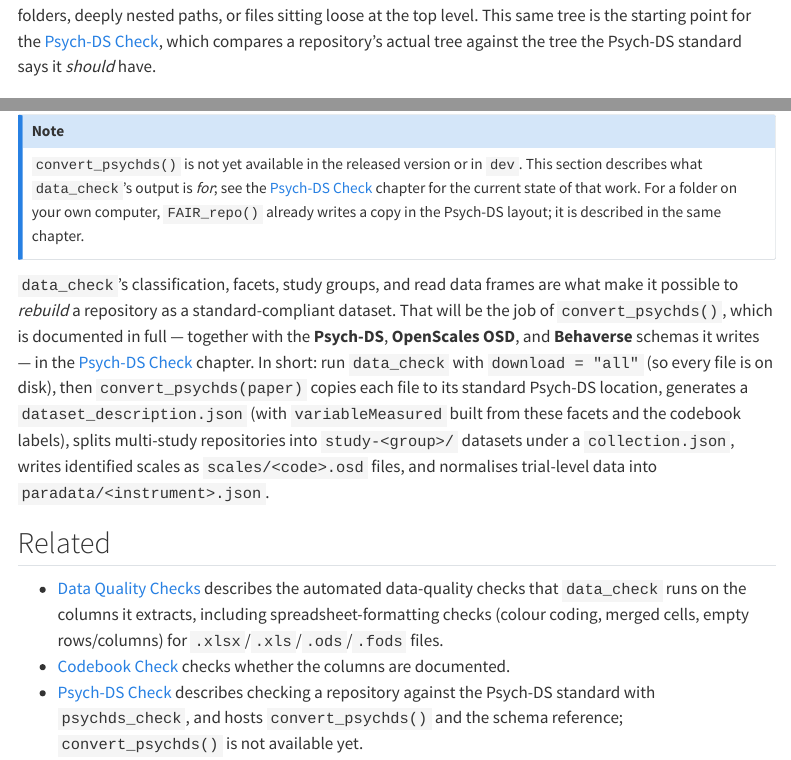
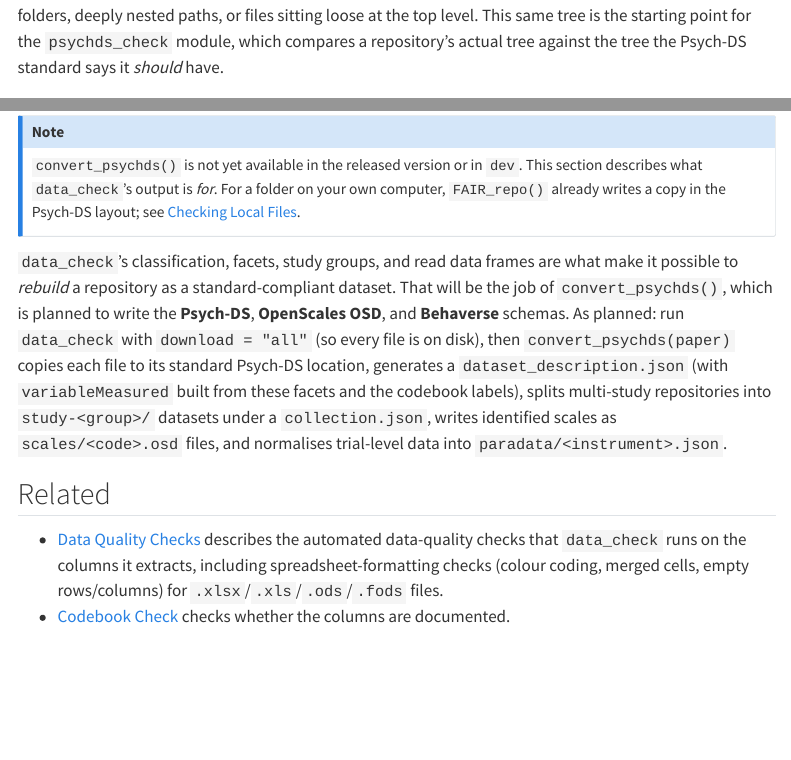
Before and after one commit to scienceverse/metacheck_book, a Quarto document (chapters/mod-data-check.qmd): the page in a window 1100 px wide, from 6200 px down, and a second part further down, joined at a grey line. Rendered offline with R 4.5, knitr and Pandoc in place of Quarto, with nearby package versions; code that draws random numbers runs with fixed seeds of ours; some code elsewhere in the file could not run offline; menus at the side of the page are left out; long lines of code are wrapped.

Commit message:
Take the Psych-DS chapter out of the published book until convert_psychds() is merged
convert_psychds(), data_catalog(), convert_codebook() and convert_behaverse()
are only on unmerged branches. chapters/mod-psychds-check.qmd stays in the
repository; links to it in other chapters now point to the Psych-DS website
or are plain text.

````diff
--- a/_quarto.yml
+++ b/_quarto.yml
@@ -54,7 +54,6 @@ book:
         - chapters/mod-data-check.qmd
         - chapters/mod-data-validate.qmd
         - chapters/mod-codebook-check.qmd
-        - chapters/mod-psychds-check.qmd
         - chapters/importing-exporting.qmd
         - chapters/mod-reproducibility-check.qmd
         - chapters/mod-ref-consistency.qmd
--- a/chapters/mod-codebook-check.qmd
+++ b/chapters/mod-codebook-check.qmd
@@ -154,7 +154,7 @@ mo2$table[, c("column_name", "value_labels", "missing_values", "question")] |>
 
 The code list is stored as a compact JSON string (`{"1":"Male","2":"Female","-99":"Refused"}`); a code whose label reads as missingness (`Refused`, `N/A`, `Prefer not to answer`, …) is additionally recorded in `missing_values`, so a sentinel like `-99` is flagged as a missing code rather than a real value.
 
-All three properties are designed to be exported into the Psych-DS metadata by `convert_psychds()` (not yet available; see [Psych-DS Check](mod-psychds-check.qmd)): the code list becomes a schema.org **code list** (one `PropertyValue` per code), and the missing scheme and question become namespaced `metacheck:` fields, so they travel with the converted dataset.
+All three properties are designed to be exported into the Psych-DS metadata by `convert_psychds()` (not yet available): the code list becomes a schema.org **code list** (one `PropertyValue` per code), and the missing scheme and question become namespaced `metacheck:` fields, so they travel with the converted dataset.
 
 ## The summary counts
 
@@ -241,7 +241,7 @@ unique(cc$table[!is.na(cc$table$scale), c("column_name", "scale", "scale_confide
 
 ### OpenScales OSD export and provenance
 
-Beyond the two `$table` columns, `codebook_check` also assembles a ready-to-write **OpenScales OSD** object for each named scale, returned in `$scales_osd`. `convert_psychds()` is designed to write these out as `scales/<code>.osd` files in the converted dataset, but is not yet available (see the [Psych-DS Check](mod-psychds-check.qmd) chapter). The `code` is a readable slug from the scale name (PANAS → `positive_and_negative_affect_schedule`) or, for an unnamed block, its column prefix.
+Beyond the two `$table` columns, `codebook_check` also assembles a ready-to-write **OpenScales OSD** object for each named scale, returned in `$scales_osd`. `convert_psychds()` is designed to write these out as `scales/<code>.osd` files in the converted dataset, but is not yet available. The `code` is a readable slug from the scale name (PANAS → `positive_and_negative_affect_schedule`) or, for an unnamed block, its column prefix.
 
 Each OSD records **where the scale identification came from**, at one of four honestly-labelled trust levels — this matters because a scale identified from a curated dictionary is far more reliable than one a language model inferred from item wording:
 
@@ -271,5 +271,5 @@ Data files with embedded scale metadata are handled too: a **JASP** (`.jasp`) or
 ## Related
 
 - [Data Check](mod-data-check.qmd) supplies the columns being documented.
-- The `convert_codebook()` function will turn this output into a fully **labelled** data frame and a runnable codebook document. It is not yet available in the released version or in `dev` — see [Psych-DS Check](mod-psychds-check.qmd).
-- [Psych-DS Check](mod-psychds-check.qmd) checks the repository's *structure* against a standard, complementing this check of its *documentation*.
+- The `convert_codebook()` function will turn this output into a fully **labelled** data frame and a runnable codebook document. It is not yet available in the released version or in `dev`.
+- The `psychds_check` module checks the repository's *structure* against a standard, complementing this check of its *documentation*.
--- a/chapters/mod-data-check.qmd
+++ b/chapters/mod-data-check.qmd
@@ -175,7 +175,7 @@ tree_lines <- grep("^[│├└ ]", unlist(strsplit(mo$report, "\n")), value = T
 cat(tree_lines, sep = "\n")
 ```
 
-On a real repository this is often the quickest way to spot problems: data scattered across many ad-hoc folders, deeply nested paths, or files sitting loose at the top level. This same tree is the starting point for the [Psych-DS Check](mod-psychds-check.qmd), which compares a repository's actual tree against the tree the Psych-DS standard says it *should* have.
+On a real repository this is often the quickest way to spot problems: data scattered across many ad-hoc folders, deeply nested paths, or files sitting loose at the top level. This same tree is the starting point for the `psychds_check` module, which compares a repository's actual tree against the tree the Psych-DS standard says it *should* have.
 
 ## Column facets
 
@@ -390,13 +390,12 @@ See the [LLMs](llms.qmd) chapter for how to configure a model.
 ## Building a Psych-DS archive: `convert_psychds()`
 
 ::: callout-note
-`convert_psychds()` is not yet available in the released version or in `dev`. This section describes what `data_check`'s output is *for*; see the [Psych-DS Check](mod-psychds-check.qmd) chapter for the current state of that work. For a folder on your own computer, `FAIR_repo()` already writes a copy in the Psych-DS layout; it is described in the same chapter.
+`convert_psychds()` is not yet available in the released version or in `dev`. This section describes what `data_check`'s output is *for*. For a folder on your own computer, `FAIR_repo()` already writes a copy in the Psych-DS layout; see [Checking Local Files](local-files.qmd).
 :::
 
-`data_check`'s classification, facets, study groups, and read data frames are what make it possible to *rebuild* a repository as a standard-compliant dataset. That will be the job of `convert_psychds()`, which is documented in full — together with the **Psych-DS**, **OpenScales OSD**, and **Behaverse** schemas it writes — in the [Psych-DS Check](mod-psychds-check.qmd) chapter. In short: run `data_check` with `download = "all"` (so every file is on disk), then `convert_psychds(paper)` copies each file to its standard Psych-DS location, generates a `dataset_description.json` (with `variableMeasured` built from these facets and the codebook labels), splits multi-study repositories into `study-<group>/` datasets under a `collection.json`, writes identified scales as `scales/<code>.osd` files, and normalises trial-level data into `paradata/<instrument>.json`.
+`data_check`'s classification, facets, study groups, and read data frames are what make it possible to *rebuild* a repository as a standard-compliant dataset. That will be the job of `convert_psychds()`, which is planned to write the **Psych-DS**, **OpenScales OSD**, and **Behaverse** schemas. As planned: run `data_check` with `download = "all"` (so every file is on disk), then `convert_psychds(paper)` copies each file to its standard Psych-DS location, generates a `dataset_description.json` (with `variableMeasured` built from these facets and the codebook labels), splits multi-study repositories into `study-<group>/` datasets under a `collection.json`, writes identified scales as `scales/<code>.osd` files, and normalises trial-level data into `paradata/<instrument>.json`.
 
 ## Related
 
 - [Data Quality Checks](mod-data-validate.qmd) describes the automated data-quality checks that `data_check` runs on the columns it extracts, including spreadsheet-formatting checks (colour coding, merged cells, empty rows/columns) for `.xlsx`/`.xls`/`.ods`/`.fods` files.
 - [Codebook Check](mod-codebook-check.qmd) checks whether the columns are documented.
-- [Psych-DS Check](mod-psychds-check.qmd) describes checking a repository against the Psych-DS standard with `psychds_check`, and hosts `convert_psychds()` and the schema reference; `convert_psychds()` is not available yet.
--- a/chapters/mod-reproducibility-check.qmd
+++ b/chapters/mod-reproducibility-check.qmd
@@ -829,7 +829,7 @@ When scripts did not run to the end, the checklist section guides the authors in
 These arguments only take effect when `data_check` has not already been run for this paper. If you ran `data_check` yourself first, with other arguments, the module uses that run's files as they are. When you ran it yourself with `llm_use(TRUE)`, `download`, `skip_types`, and `peek_zips` are also part of the key the LLM response cache uses for `data_check`'s column classification — changing any of them between runs on the same paper produces a different file set and therefore a cache miss, even though the paper and the underlying question are identical.
 :::
 
-`keep_sandbox = TRUE` is worth using deliberately rather than as a debugging afterthought: the directory it preserves contains the files the code ran against (a copy of the repository, with the rewritten scripts), `output/` (anything a script's write calls were redirected into), and — whenever there is any extracted statistical output at all, whether from execution or from a self-contained JASP/jamovi/`.spv`/`.smcl`/`.out` file — a `statistical_output/` folder with the structured results documents. `convert_psychds()`, which is meant to put this folder into a Psych-DS archive, is not yet available in the released version or in `dev`; see the [Psych-DS Check](mod-psychds-check.qmd) chapter.
+`keep_sandbox = TRUE` is worth using deliberately rather than as a debugging afterthought: the directory it preserves contains the files the code ran against (a copy of the repository, with the rewritten scripts), `output/` (anything a script's write calls were redirected into), and — whenever there is any extracted statistical output at all, whether from execution or from a self-contained JASP/jamovi/`.spv`/`.smcl`/`.out` file — a `statistical_output/` folder with the structured results documents. `convert_psychds()`, which is meant to put this folder into a Psych-DS archive, is not yet available in the released version or in `dev`.
 
 ## Notes and limitations
 
````
Also changed, not shown: chapters/local-files.qmd (+1 -1 lines), docs/search.json, chapters/mod-data-check.qmd (4 more changed lines), chapters/mod-reproducibility-check.qmd (2 more changed lines), 49 other files.
